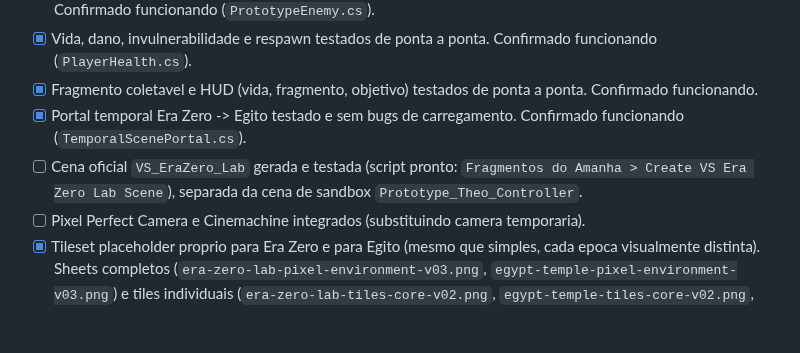
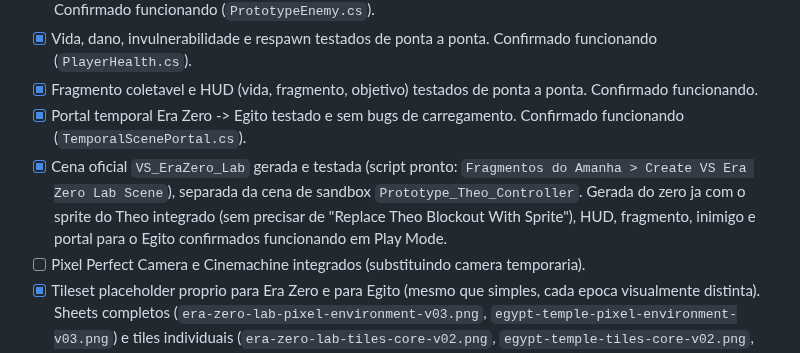
Before and after one commit to Gravit-Studios/fragmentos-do-tempo, a Markdown page: production/roadmap.md, the part around the change. Rendered like a GitHub page; blank space fills up the shorter version.

Commit message:
docs: mark VS_EraZero_Lab scene validated in roadmap
Confirmed working in Play Mode: sprite, HUD, fragment, enemy, and
portal to Egypt.

Co-Authored-By: Claude Sonnet 5 <noreply@anthropic.com>
Claude-Session: https://claude.ai/code/session_01UCA77cK4gTPReeqKFVVmvc

```diff
--- a/production/roadmap.md
+++ b/production/roadmap.md
@@ -13,7 +13,7 @@ Checklist de definicao de "pronto" para a demo inicial:
 - [x] Vida, dano, invulnerabilidade e respawn testados de ponta a ponta. Confirmado funcionando (`PlayerHealth.cs`).
 - [x] Fragmento coletavel e HUD (vida, fragmento, objetivo) testados de ponta a ponta. Confirmado funcionando.
 - [x] Portal temporal Era Zero -> Egito testado e sem bugs de carregamento. Confirmado funcionando (`TemporalScenePortal.cs`).
-- [ ] Cena oficial `VS_EraZero_Lab` gerada e testada (script pronto: `Fragmentos do Amanha > Create VS Era Zero Lab Scene`), separada da cena de sandbox `Prototype_Theo_Controller`.
+- [x] Cena oficial `VS_EraZero_Lab` gerada e testada (script pronto: `Fragmentos do Amanha > Create VS Era Zero Lab Scene`), separada da cena de sandbox `Prototype_Theo_Controller`. Gerada do zero ja com o sprite do Theo integrado (sem precisar de "Replace Theo Blockout With Sprite"), HUD, fragmento, inimigo e portal para o Egito confirmados funcionando em Play Mode.
 - [ ] Pixel Perfect Camera e Cinemachine integrados (substituindo camera temporaria).
 - [x] Tileset placeholder proprio para Era Zero e para Egito (mesmo que simples, cada epoca visualmente distinta). Sheets completos (`era-zero-lab-pixel-environment-v03.png`, `egypt-temple-pixel-environment-v03.png`) e tiles individuais (`era-zero-lab-tiles-core-v02.png`, `egypt-temple-tiles-core-v02.png`, corrigidos para preenchimento total sem rotacao/margem branca) ja importados, fatiados (`TilesetImportSetup.cs`) e testados no Tilemap da Unity — emenda validada visualmente sem costura no chao do Egito.
 - [x] Sprite/animacao minima do Theo (ainda que placeholder) substituindo o blockout de caixas. `theo-sprite-v01.png` (pose idle) importado e integrado via `TheoSpriteSetup.cs`. Corrigidos: transparencia real (fundo nao era alpha=0, era um xadrez cinza opaco desenhado na imagem), esticamento (SpriteRenderer estava herdando a escala nao-uniforme do collider do "Theo Placeholder", corrigido com objeto filho "Theo Sprite" com escala inversa) e franja branca residual nas bordas. Validado em Play Mode: proporcao correta, sem esticamento, sem caixa/halo branco. Feixe de luz da lanterna descendo do personagem e efeito de arte intencional, nao bug. Confirmado nas duas cenas (`Prototype_Theo_Controller` e `VS_Egypt_Blockout`) apos rodar `Replace Theo Blockout With Sprite (Current Scene)` em cada uma (cenas ja existentes nao sao atualizadas automaticamente pela troca de codigo).
```
